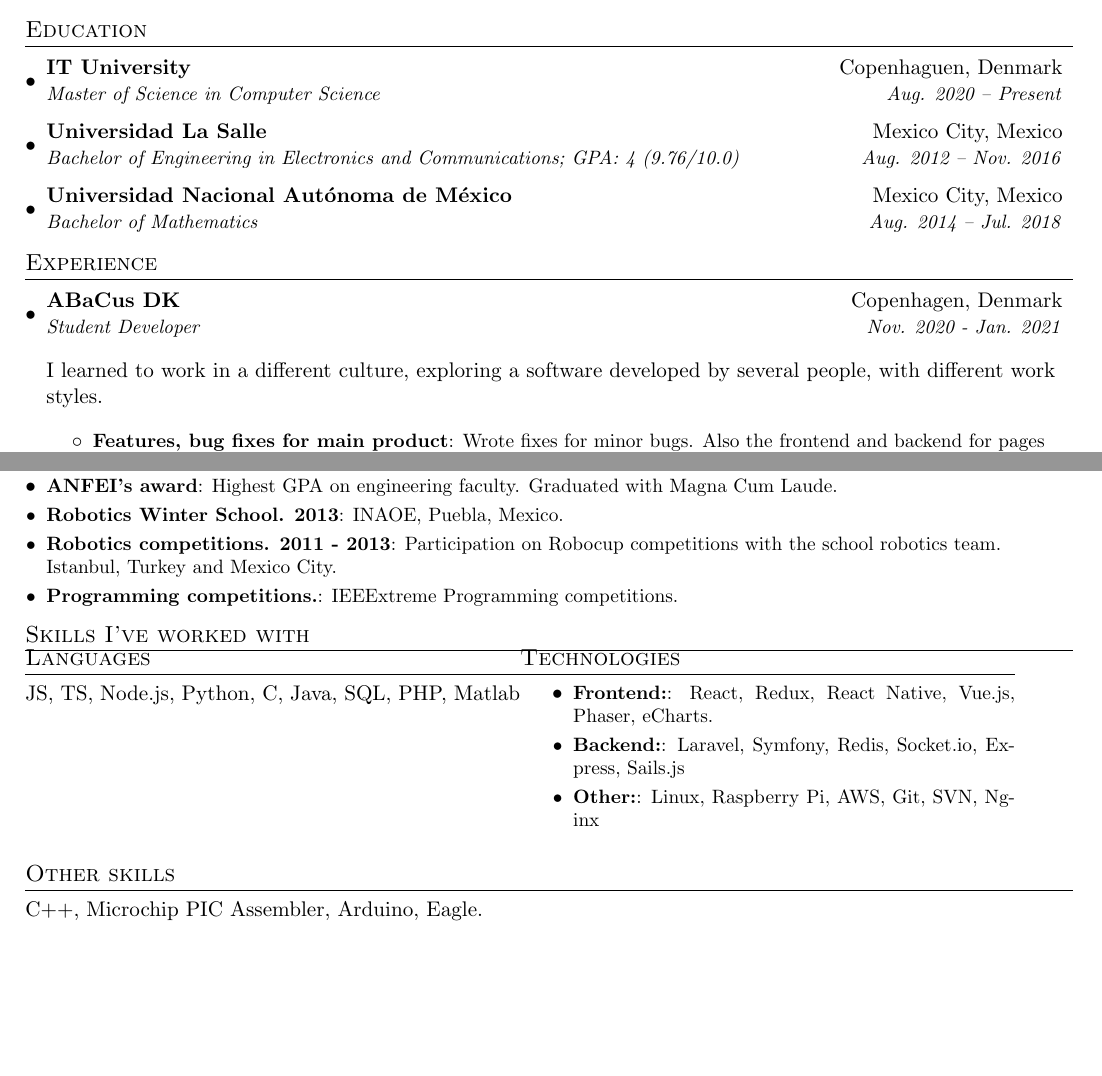
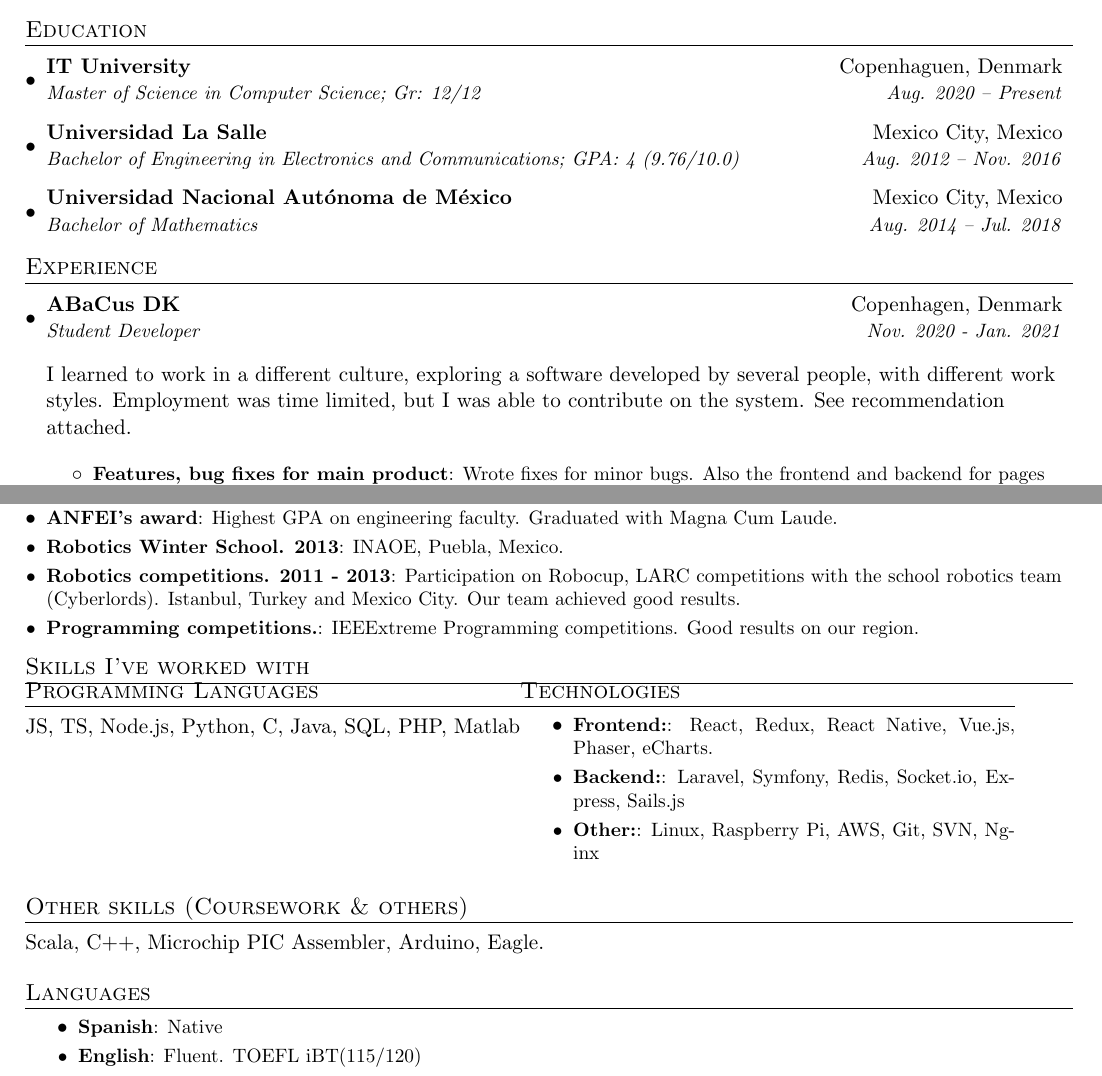
Before and after one commit to mynjj/mynjj.github.io, a LaTeX CV (public-cv/public-cv.tex): two parts of pages 1 and 2 of 2, joined at a grey line, cut so that both start at the same text, the shorter picture padded with empty space. Compiled offline with pdfLaTeX.

Commit message:
feedback from osito

```diff
--- a/public-cv/public-cv.tex
+++ b/public-cv/public-cv.tex
@@ -86,7 +86,7 @@ things, face challenges, and to help.
   \resumeSubHeadingListStart
     \resumeSubheading
       {IT University}{Copenhaguen, Denmark}
-      {Master of Science in Computer Science}{Aug. 2020 -- Present}
+      {Master of Science in Computer Science; Gr: 12/12}{Aug. 2020 -- Present}
     \resumeSubheading
       {Universidad La Salle}{Mexico City, Mexico}
       {Bachelor of Engineering in Electronics and Communications;  GPA: 4 (9.76/10.0)}{Aug. 2012 -- Nov. 2016}
@@ -105,7 +105,8 @@ things, face challenges, and to help.
       \vspace{3pt}
 
       I learned to work in a different culture, exploring a software developed
-      by several people, with different work styles.
+      by several people, with different work styles. Employment was time
+      limited, but I was able to contribute on the system. See recommendation attached.
 
       \resumeItemListStart
       \resumeItem{Features, bug fixes for main product}
@@ -194,16 +195,17 @@ things, face challenges, and to help.
       Magna Cum Laude.}
     \resumeSubItem{Robotics Winter School. 2013}{INAOE, Puebla, Mexico.}
     \resumeSubItem{Robotics competitions. 2011 - 2013}
-      {Participation on Robocup competitions with the school robotics team.
-        Istanbul, Turkey and Mexico City.}
+      {Participation on Robocup, LARC competitions with the school robotics team
+        (Cyberlords). Istanbul, Turkey and Mexico City. Our team achieved good
+        results.}
     \resumeSubItem{Programming competitions.}
-      {IEEExtreme Programming competitions.}
+      {IEEExtreme Programming competitions. Good results on our region.}
   \resumeSubHeadingListEnd
 
   \section{Skills I've worked with}
   \vspace{-30pt}
 \begin{tabular}{p{9cm}p{9cm}}
-  \section{Languages}
+  \section{Programming Languages}
   JS, TS, Node.js, Python, C, Java, SQL, PHP, Matlab
   \hfill &
 
@@ -215,7 +217,14 @@ things, face challenges, and to help.
     \resumeItemListEnd
   \end{tabular}
 
-  \section{Other skills}
-    C++, Microchip PIC Assembler, Arduino, Eagle.
+  \section{Other skills (Coursework \& others)}
+    Scala, C++, Microchip PIC Assembler, Arduino, Eagle.
+
+  \section{Languages}
+  \resumeItemListStart
+  \resumeSubItem{Spanish}{Native}
+  \resumeSubItem{English}{Fluent. TOEFL iBT(115/120)}
+  \resumeItemListEnd
+
 
 \end{document}
```
Also changed, not shown: public-cv/public-cv.pdf, src/public-cv.pdf, 5 other files.
